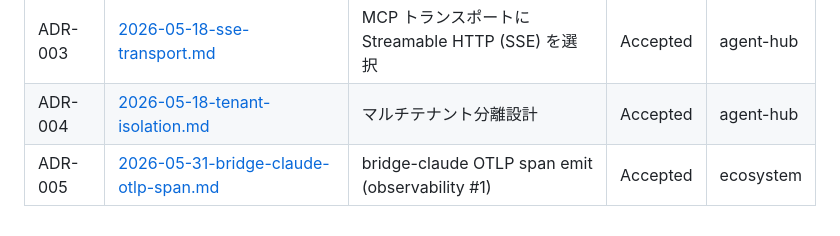
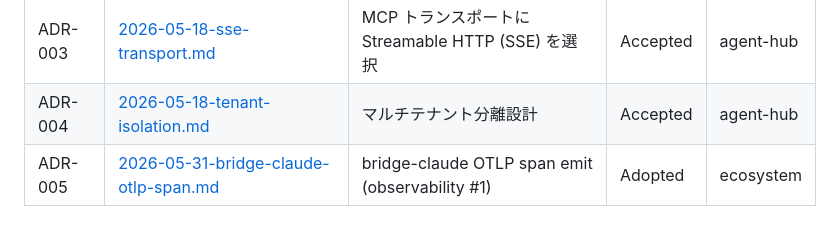
Before and after one commit to kishibashi3/agent-hub, a Markdown page: docs/decisions/README.md, the part around the change. Drawn GitHub-style.

```diff
--- a/docs/decisions/README.md
+++ b/docs/decisions/README.md
@@ -120,4 +120,4 @@ YYYY-MM-DD-<slug>.md
 | ADR-002 | [2026-05-18-caused-by-design.md](./2026-05-18-caused-by-design.md) | caused_by 因果チェーン追跡設計 | Accepted | agent-hub |
 | ADR-003 | [2026-05-18-sse-transport.md](./2026-05-18-sse-transport.md) | MCP トランスポートに Streamable HTTP (SSE) を選択 | Accepted | agent-hub |
 | ADR-004 | [2026-05-18-tenant-isolation.md](./2026-05-18-tenant-isolation.md) | マルチテナント分離設計 | Accepted | agent-hub |
-| ADR-005 | [2026-05-31-bridge-claude-otlp-span.md](./2026-05-31-bridge-claude-otlp-span.md) | bridge-claude OTLP span emit (observability #1) | Accepted | ecosystem |
+| ADR-005 | [2026-05-31-bridge-claude-otlp-span.md](./2026-05-31-bridge-claude-otlp-span.md) | bridge-claude OTLP span emit (observability #1) | Adopted | ecosystem |
```
Also changed, not shown: docs/decisions/2026-05-31-bridge-claude-otlp-span.md (+9 -9 lines), docs/index.md (+1 -1 lines).
